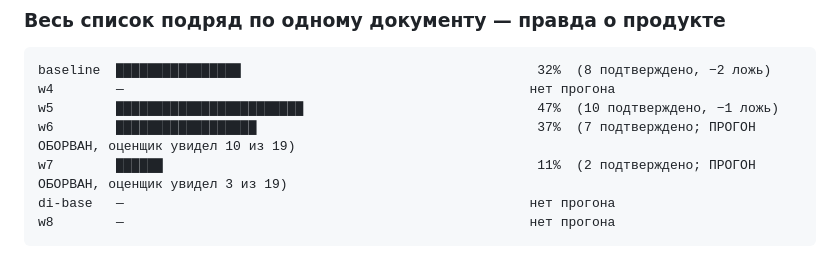
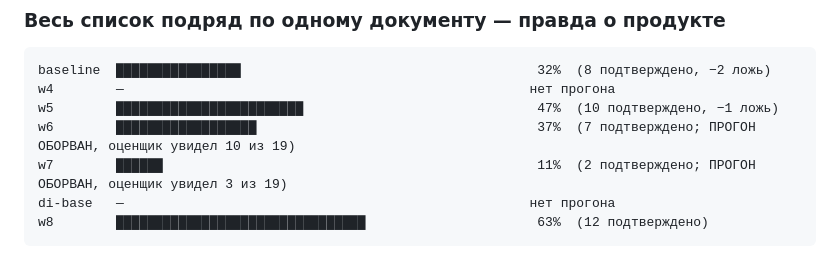
Before and after one commit to artemius125/docx-editor, a Markdown page: bench/ЭФФЕКТИВНОСТЬ.md, the part around the change. Rendered like a GitHub page.

````diff
--- a/bench/ЭФФЕКТИВНОСТЬ.md
+++ b/bench/ЭФФЕКТИВНОСТЬ.md
@@ -31,5 +31,5 @@ w5        ███████████████████████
 w6        ██████████████████                                    37%  (7 подтверждено; ПРОГОН ОБОРВАН, оценщик увидел 10 из 19)
 w7        ██████                                                11%  (2 подтверждено; ПРОГОН ОБОРВАН, оценщик увидел 3 из 19)
 di-base   —                                                    нет прогона
-w8        —                                                    нет прогона
+w8        ████████████████████████████████                      63%  (12 подтверждено)
 ```
````
Also changed, not shown: BUILD_PLAN.md (+43 -1 lines).
